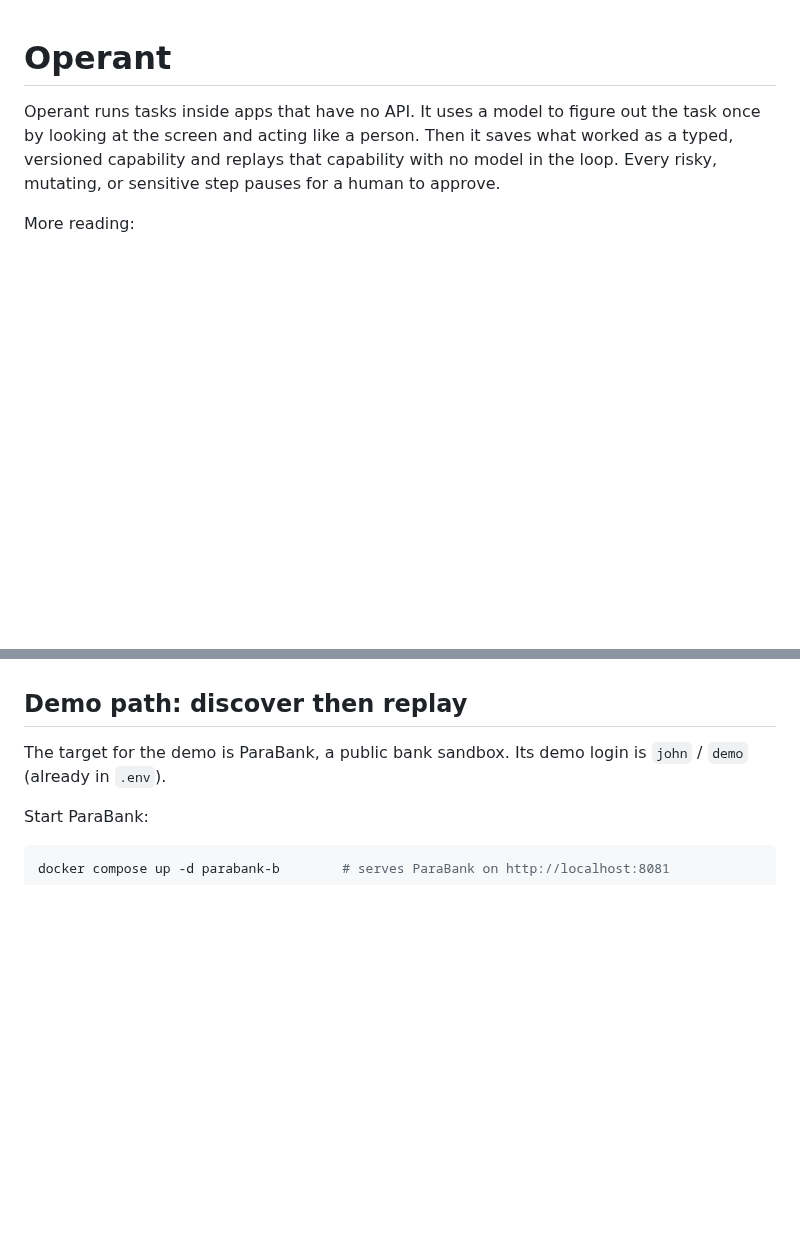
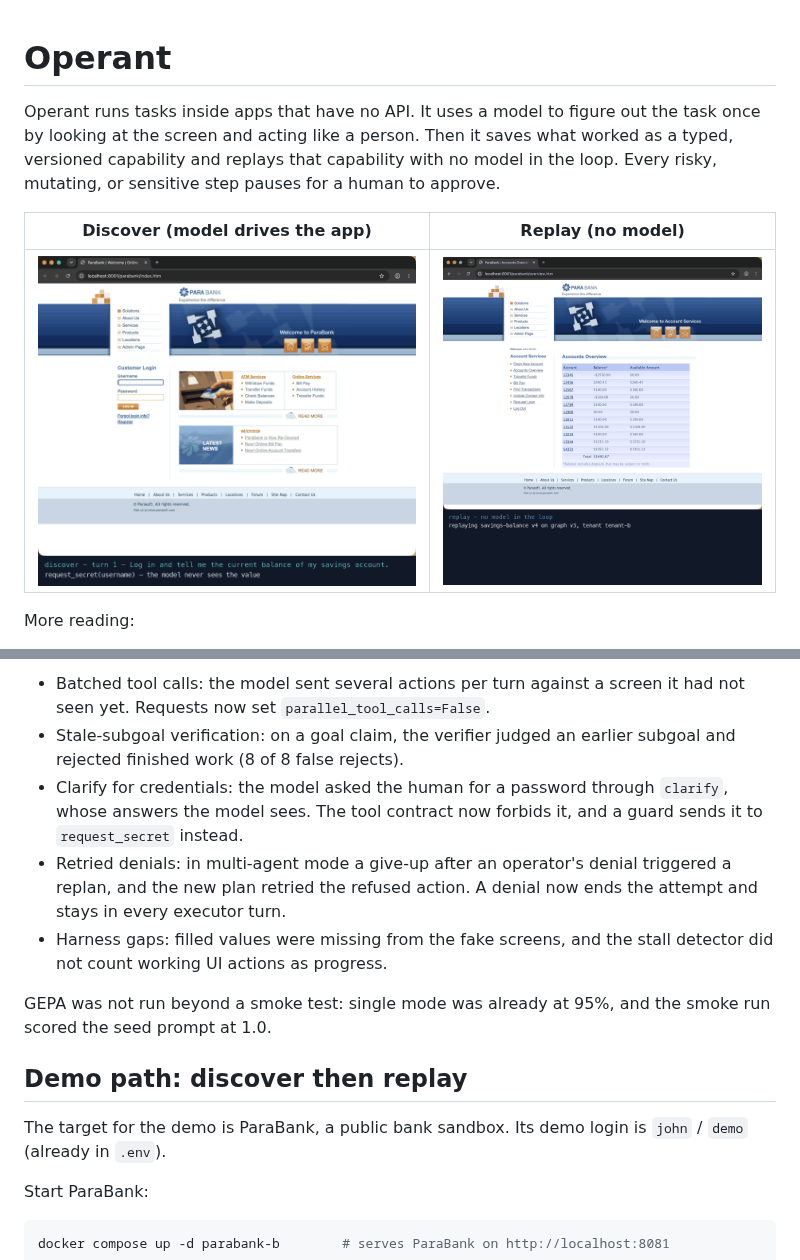
Before and after one commit to Vedanshu7/operant, a Markdown page: README.md, 2 parts joined by grey strips. GitHub-like rendering; blank space fills up the shorter version.

```diff
--- a/README.md
+++ b/README.md
@@ -5,6 +5,10 @@ the task once by looking at the screen and acting like a person. Then it saves
 what worked as a typed, versioned capability and replays that capability with
 no model in the loop. Every risky, mutating, or sensitive step pauses for a
 human to approve.
+
+| Discover (model drives the app) | Replay (no model) |
+|---|---|
+| ![Discovery run](docs/media/discovery.gif) | ![Replay run](docs/media/replay.gif) |
 
 More reading:
 
@@ -115,3 +157,18 @@ trials, because the model is not deterministic:
+- Batched tool calls: the model sent several actions per turn against a
+  screen it had not seen yet. Requests now set `parallel_tool_calls=False`.
+- Stale-subgoal verification: on a goal claim, the verifier judged an
+  earlier subgoal and rejected finished work (8 of 8 false rejects).
+- Clarify for credentials: the model asked the human for a password
+  through `clarify`, whose answers the model sees. The tool contract now
+  forbids it, and a guard sends it to `request_secret` instead.
+- Retried denials: in multi-agent mode a give-up after an operator's
+  denial triggered a replan, and the new plan retried the refused action.
+  A denial now ends the attempt and stays in every executor turn.
+- Harness gaps: filled values were missing from the fake screens, and
+  the stall detector did not count working UI actions as progress.
+
+GEPA was not run beyond a smoke test: single mode was already at 95%,
+and the smoke run scored the seed prompt at 1.0.
 
 ## Demo path: discover then replay
 
```
Also changed, not shown: other parts of README.md (+38 -0 lines), docs/media/evals.gif.
